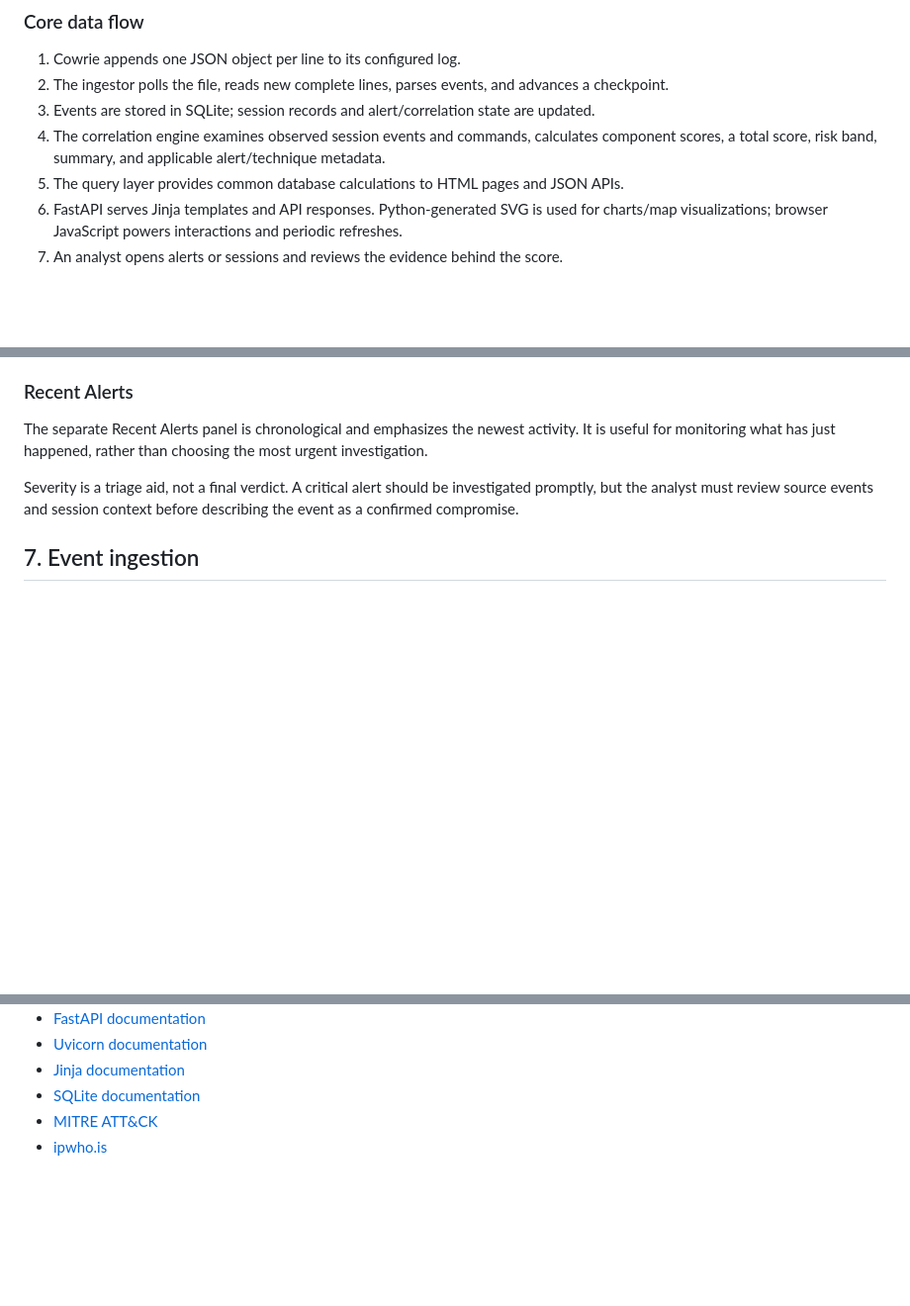
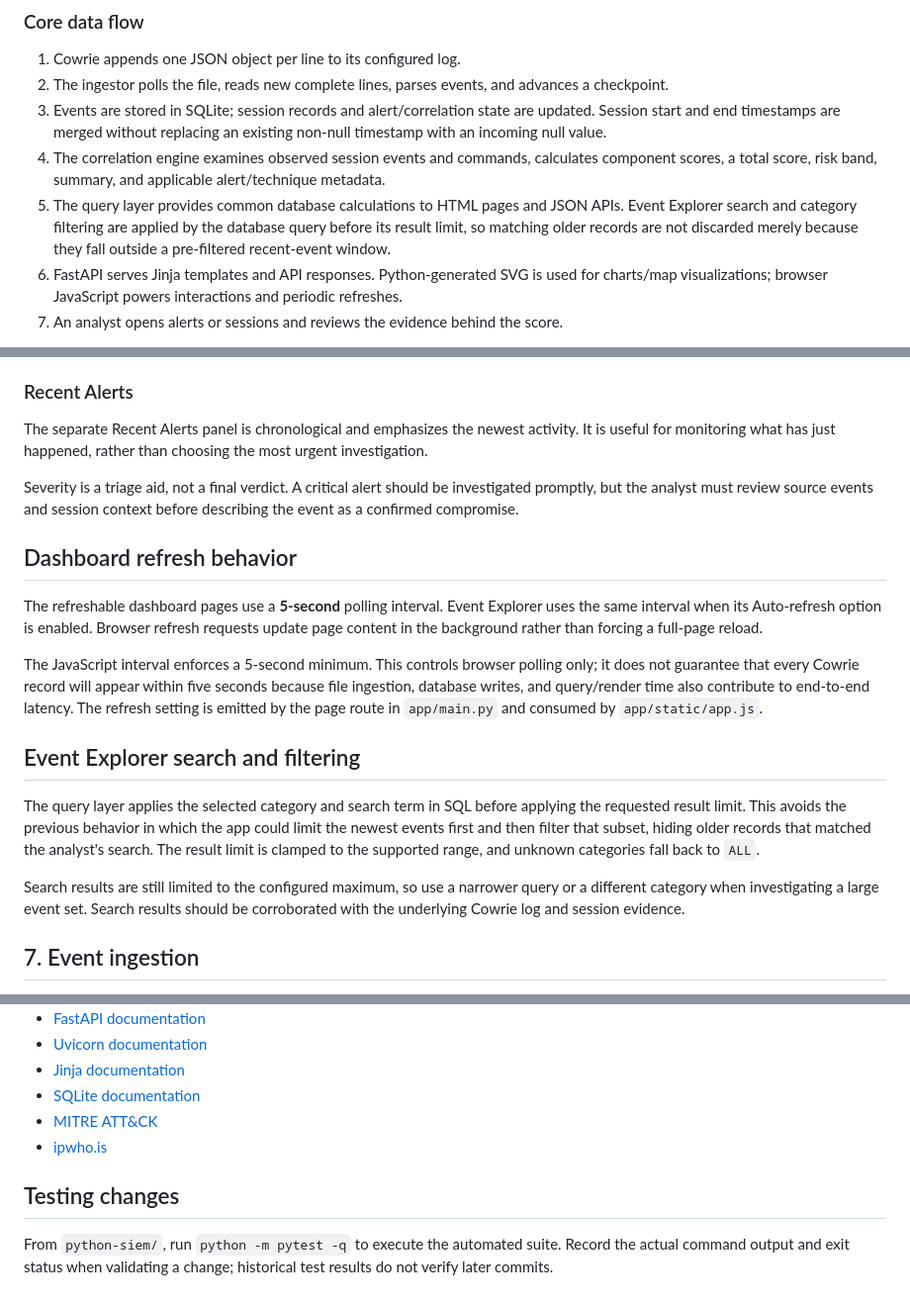
Before and after one commit to faizan-manazir/HyShield-A-Hybrid-AI-Driven-SSH-Honeypot-Framework-with-Dockerized-Command-Execution, a Markdown page: python-siem/docs/PROJECT_DOCUMENTATION.md, 3 parts joined by grey strips. Shown at 99% size. GitHub-like rendering; blank space fills up the shorter version.

Commit message:
docs: document SIEM refresh, search, and timestamp behavior

```diff
--- a/python-siem/docs/PROJECT_DOCUMENTATION.md
+++ b/python-siem/docs/PROJECT_DOCUMENTATION.md
@@ -70,9 +70,9 @@ Cowrie JSON-lines log (cowrie.json)
 
 1. Cowrie appends one JSON object per line to its configured log.
 2. The ingestor polls the file, reads new complete lines, parses events, and advances a checkpoint.
-3. Events are stored in SQLite; session records and alert/correlation state are updated.
+3. Events are stored in SQLite; session records and alert/correlation state are updated. Session start and end timestamps are merged without replacing an existing non-null timestamp with an incoming null value.
 4. The correlation engine examines observed session events and commands, calculates component scores, a total score, risk band, summary, and applicable alert/technique metadata.
-5. The query layer provides common database calculations to HTML pages and JSON APIs.
+5. The query layer provides common database calculations to HTML pages and JSON APIs. Event Explorer search and category filtering are applied by the database query before its result limit, so matching older records are not discarded merely because they fall outside a pre-filtered recent-event window.
 6. FastAPI serves Jinja templates and API responses. Python-generated SVG is used for charts/map visualizations; browser JavaScript powers interactions and periodic refreshes.
 7. An analyst opens alerts or sessions and reviews the evidence behind the score.
 
@@ -166,6 +166,18 @@ Within the same severity, newer session timestamps come first. The query sorts t
 The separate Recent Alerts panel is chronological and emphasizes the newest activity. It is useful for monitoring what has just happened, rather than choosing the most urgent investigation.
 
 Severity is a triage aid, not a final verdict. A critical alert should be investigated promptly, but the analyst must review source events and session context before describing the event as a confirmed compromise.
+
+## Dashboard refresh behavior
+
+The refreshable dashboard pages use a **5-second** polling interval. Event Explorer uses the same interval when its Auto-refresh option is enabled. Browser refresh requests update page content in the background rather than forcing a full-page reload.
+
+The JavaScript interval enforces a 5-second minimum. This controls browser polling only; it does not guarantee that every Cowrie record will appear within five seconds because file ingestion, database writes, and query/render time also contribute to end-to-end latency. The refresh setting is emitted by the page route in `app/main.py` and consumed by `app/static/app.js`.
+
+## Event Explorer search and filtering
+
+The query layer applies the selected category and search term in SQL before applying the requested result limit. This avoids the previous behavior in which the app could limit the newest events first and then filter that subset, hiding older records that matched the analyst's search. The result limit is clamped to the supported range, and unknown categories fall back to `ALL`.
+
+Search results are still limited to the configured maximum, so use a narrower query or a different category when investigating a large event set. Search results should be corroborated with the underlying Cowrie log and session evidence.
 
 ## 7. Event ingestion
 
@@ -549,3 +561,8 @@ Do not claim tests passed unless they were actually executed.
 - [SQLite documentation](https://www.sqlite.org/docs.html)
 - [MITRE ATT&CK](https://attack.mitre.org/)
 - [ipwho.is](https://ipwho.is/)
+
+
+## Testing changes
+
+From `python-siem/`, run `python -m pytest -q` to execute the automated suite. Record the actual command output and exit status when validating a change; historical test results do not verify later commits.
```
